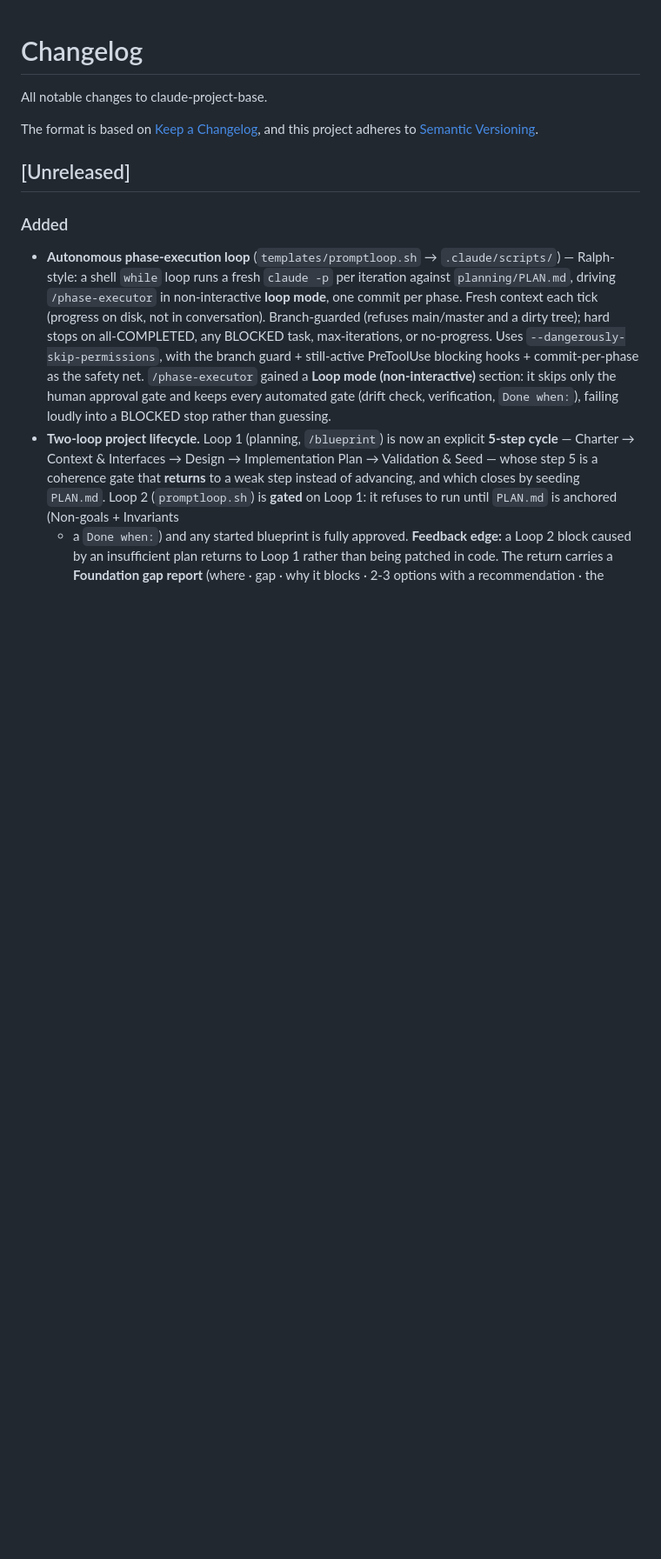
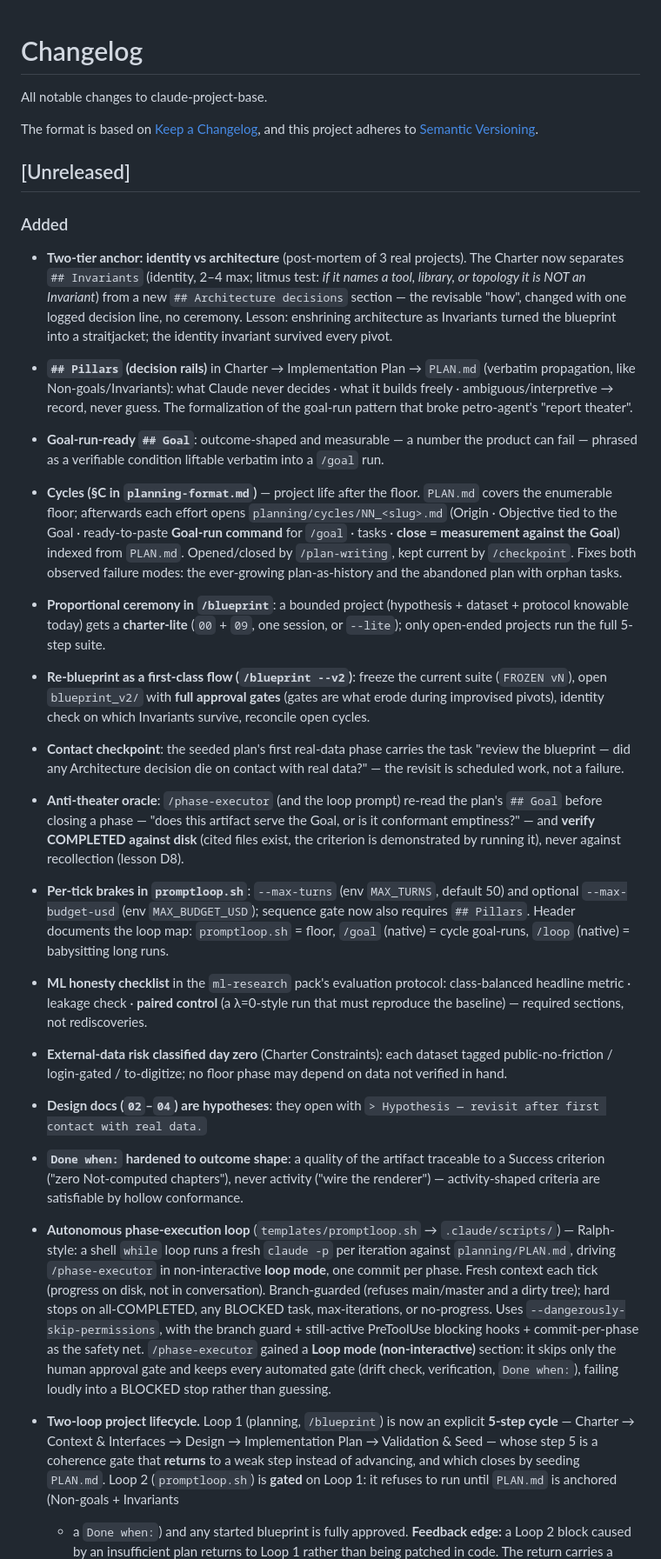
Before and after one commit to OilCoder/claude-project-base, a Markdown page: CHANGELOG.md, the part around the change. Shown at 87% size. Rendered like a GitHub page; blank space fills up the shorter version.

```diff
--- a/CHANGELOG.md
+++ b/CHANGELOG.md
@@ -8,6 +8,55 @@ and this project adheres to [Semantic Versioning](https://semver.org/spec/v2.0.0
 ## [Unreleased]
 
 ### Added
+
+- **Two-tier anchor: identity vs architecture** (post-mortem of 3 real projects).
+  The Charter now separates `## Invariants` (identity, 2–4 max; litmus test: *if it
+  names a tool, library, or topology it is NOT an Invariant*) from a new
+  `## Architecture decisions` section — the revisable "how", changed with one logged
+  decision line, no ceremony. Lesson: enshrining architecture as Invariants turned
+  the blueprint into a straitjacket; the identity invariant survived every pivot.
+- **`## Pillars` (decision rails)** in Charter → Implementation Plan → `PLAN.md`
+  (verbatim propagation, like Non-goals/Invariants): what Claude never decides ·
+  what it builds freely · ambiguous/interpretive → record, never guess. The
+  formalization of the goal-run pattern that broke petro-agent's "report theater".
+- **Goal-run-ready `## Goal`**: outcome-shaped and measurable — a number the product
+  can fail — phrased as a verifiable condition liftable verbatim into a `/goal` run.
+- **Cycles (§C in `planning-format.md`)** — project life after the floor. `PLAN.md`
+  covers the enumerable floor; afterwards each effort opens
+  `planning/cycles/NN_<slug>.md` (Origin · Objective tied to the Goal · ready-to-paste
+  **Goal-run command** for `/goal` · tasks · **close = measurement against the Goal**)
+  indexed from `PLAN.md`. Opened/closed by `/plan-writing`, kept current by
+  `/checkpoint`. Fixes both observed failure modes: the ever-growing plan-as-history
+  and the abandoned plan with orphan tasks.
+- **Proportional ceremony in `/blueprint`**: a bounded project (hypothesis + dataset +
+  protocol knowable today) gets a **charter-lite** (`00` + `09`, one session, or
+  `--lite`); only open-ended projects run the full 5-step suite.
+- **Re-blueprint as a first-class flow (`/blueprint --v2`)**: freeze the current suite
+  (`FROZEN vN`), open `blueprint_v2/` with **full approval gates** (gates are what
+  erode during improvised pivots), identity check on which Invariants survive,
+  reconcile open cycles.
+- **Contact checkpoint**: the seeded plan's first real-data phase carries the task
+  "review the blueprint — did any Architecture decision die on contact with real
+  data?" — the revisit is scheduled work, not a failure.
+- **Anti-theater oracle**: `/phase-executor` (and the loop prompt) re-read the plan's
+  `## Goal` before closing a phase — "does this artifact serve the Goal, or is it
+  conformant emptiness?" — and **verify COMPLETED against disk** (cited files exist,
+  the criterion is demonstrated by running it), never against recollection (lesson D8).
+- **Per-tick brakes in `promptloop.sh`**: `--max-turns` (env `MAX_TURNS`, default 50)
+  and optional `--max-budget-usd` (env `MAX_BUDGET_USD`); sequence gate now also
+  requires `## Pillars`. Header documents the loop map: `promptloop.sh` = floor,
+  `/goal` (native) = cycle goal-runs, `/loop` (native) = babysitting long runs.
+- **ML honesty checklist** in the `ml-research` pack's evaluation protocol:
+  class-balanced headline metric · leakage check · **paired control** (a λ=0-style
+  run that must reproduce the baseline) — required sections, not rediscoveries.
+- **External-data risk classified day zero** (Charter Constraints): each dataset
+  tagged public-no-friction / login-gated / to-digitize; no floor phase may depend
+  on data not verified in hand.
+- **Design docs (`02`–`04`) are hypotheses**: they open with
+  `> Hypothesis — revisit after first contact with real data.`
+- **`Done when:` hardened to outcome shape**: a quality of the artifact traceable to
+  a Success criterion ("zero Not-computed chapters"), never activity ("wire the
+  renderer") — activity-shaped criteria are satisfiable by hollow conformance.
 
 - **Autonomous phase-execution loop** (`templates/promptloop.sh` → `.claude/scripts/`) —
   Ralph-style: a shell `while` loop runs a fresh `claude -p` per iteration against
```
Also changed, not shown: CLAUDE-TEMPLATE.md (+32 -20 lines), skills/setup/SKILL.md (+11 -5 lines).
